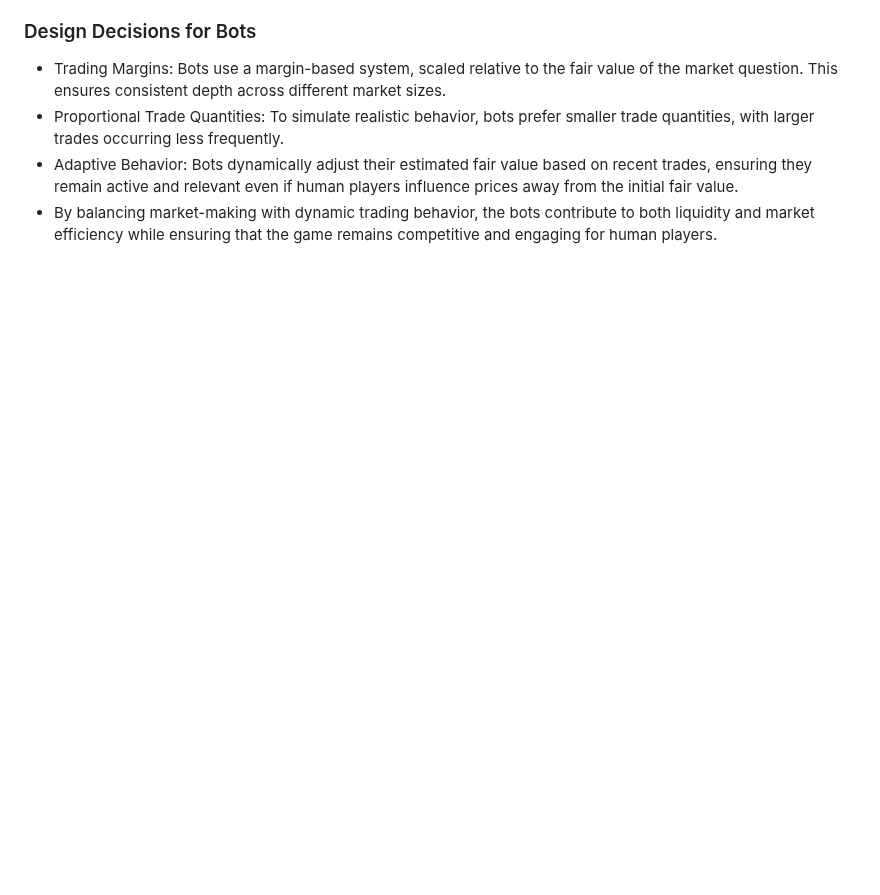
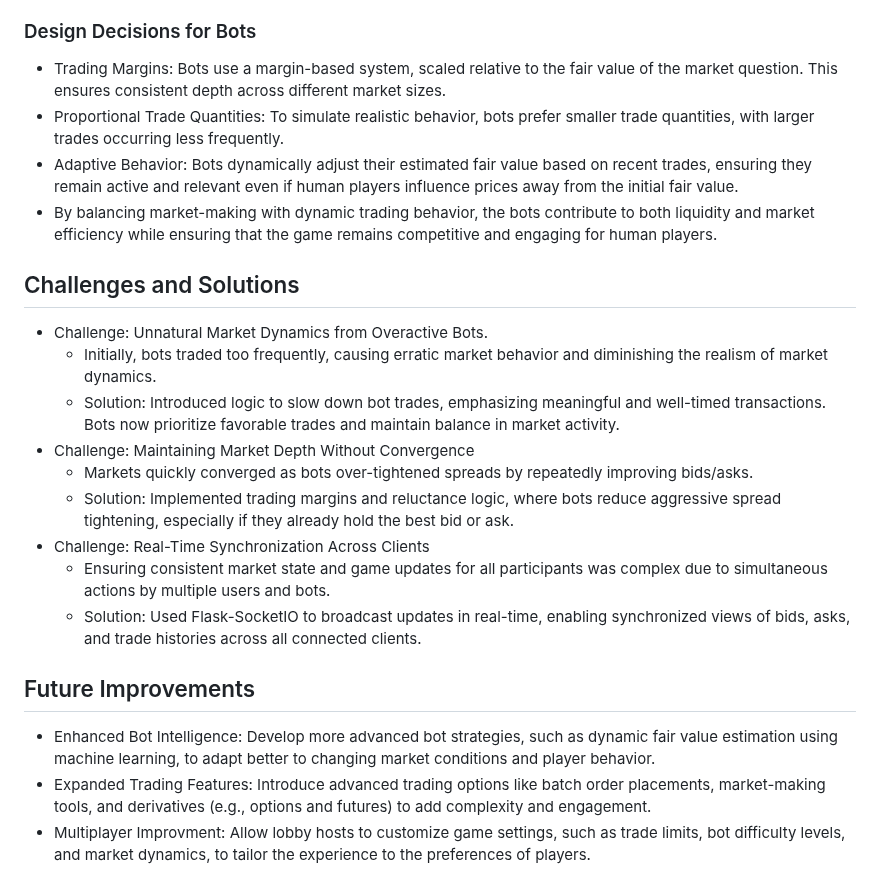
Before and after one commit to jessebrodtman/MarketMakingMadness, a Markdown page: DESIGN.md, the part around the change. Drawn GitHub-style; blank space fills up the shorter version.

```diff
--- a/DESIGN.md
+++ b/DESIGN.md
@@ -151,3 +151,21 @@ Game:
 - Proportional Trade Quantities: To simulate realistic behavior, bots prefer smaller trade quantities, with larger trades occurring less frequently.
 - Adaptive Behavior: Bots dynamically adjust their estimated fair value based on recent trades, ensuring they remain active and relevant even if human players influence prices away from the initial fair value.
 - By balancing market-making with dynamic trading behavior, the bots contribute to both liquidity and market efficiency while ensuring that the game remains competitive and engaging for human players.
+
+
+## Challenges and Solutions
+
+- Challenge: Unnatural Market Dynamics from Overactive Bots.
+  - Initially, bots traded too frequently, causing erratic market behavior and diminishing the realism of market dynamics.
+  - Solution: Introduced logic to slow down bot trades, emphasizing meaningful and well-timed transactions. Bots now prioritize favorable trades and maintain balance in market activity.
+- Challenge: Maintaining Market Depth Without Convergence
+  - Markets quickly converged as bots over-tightened spreads by repeatedly improving bids/asks.
+  - Solution: Implemented trading margins and reluctance logic, where bots reduce aggressive spread tightening, especially if they already hold the best bid or ask.
+- Challenge: Real-Time Synchronization Across Clients
+  - Ensuring consistent market state and game updates for all participants was complex due to simultaneous actions by multiple users and bots.
+  - Solution: Used Flask-SocketIO to broadcast updates in real-time, enabling synchronized views of bids, asks, and trade histories across all connected clients.
+
+## Future Improvements
+- Enhanced Bot Intelligence: Develop more advanced bot strategies, such as dynamic fair value estimation using machine learning, to adapt better to changing market conditions and player behavior.
+- Expanded Trading Features: Introduce advanced trading options like batch order placements, market-making tools, and derivatives (e.g., options and futures) to add complexity and engagement.
+- Multiplayer Improvment: Allow lobby hosts to customize game settings, such as trade limits, bot difficulty levels, and market dynamics, to tailor the experience to the preferences of players.
```
